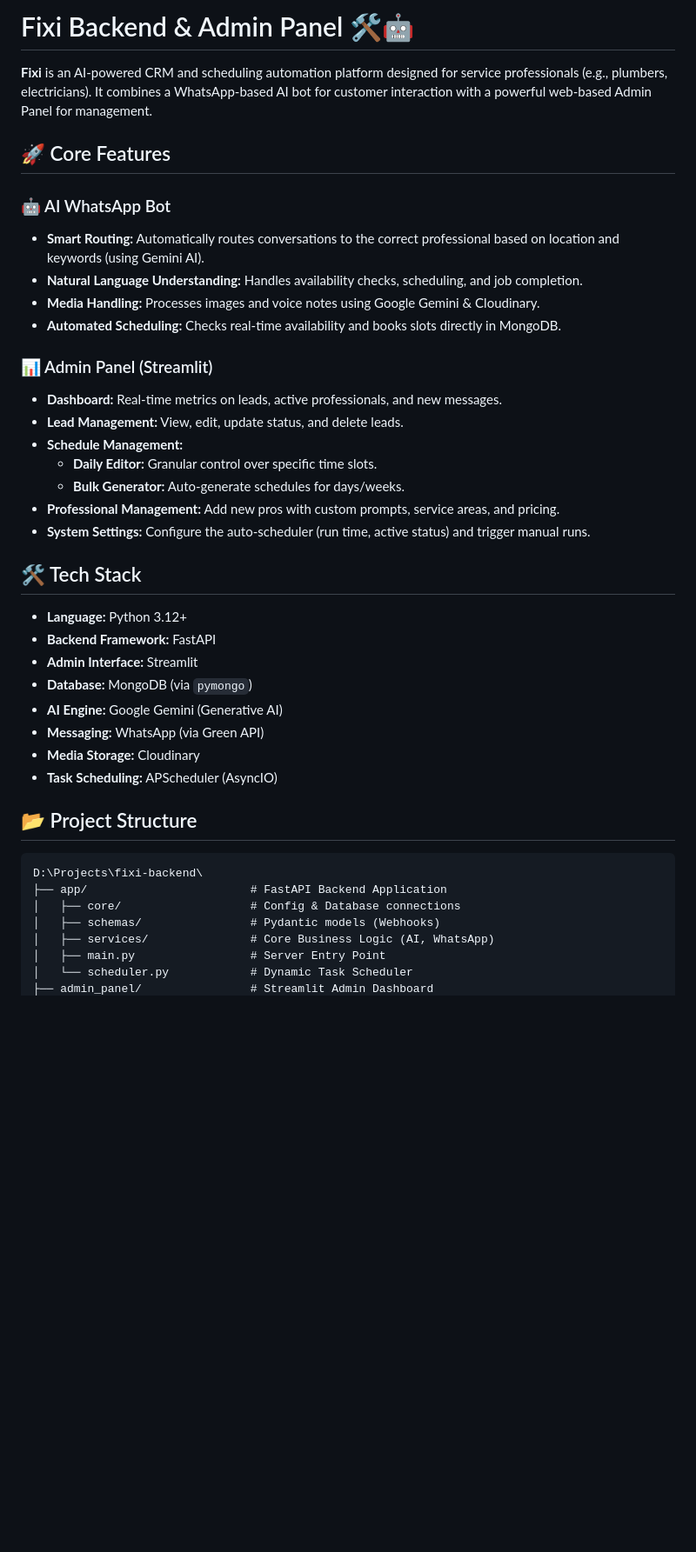
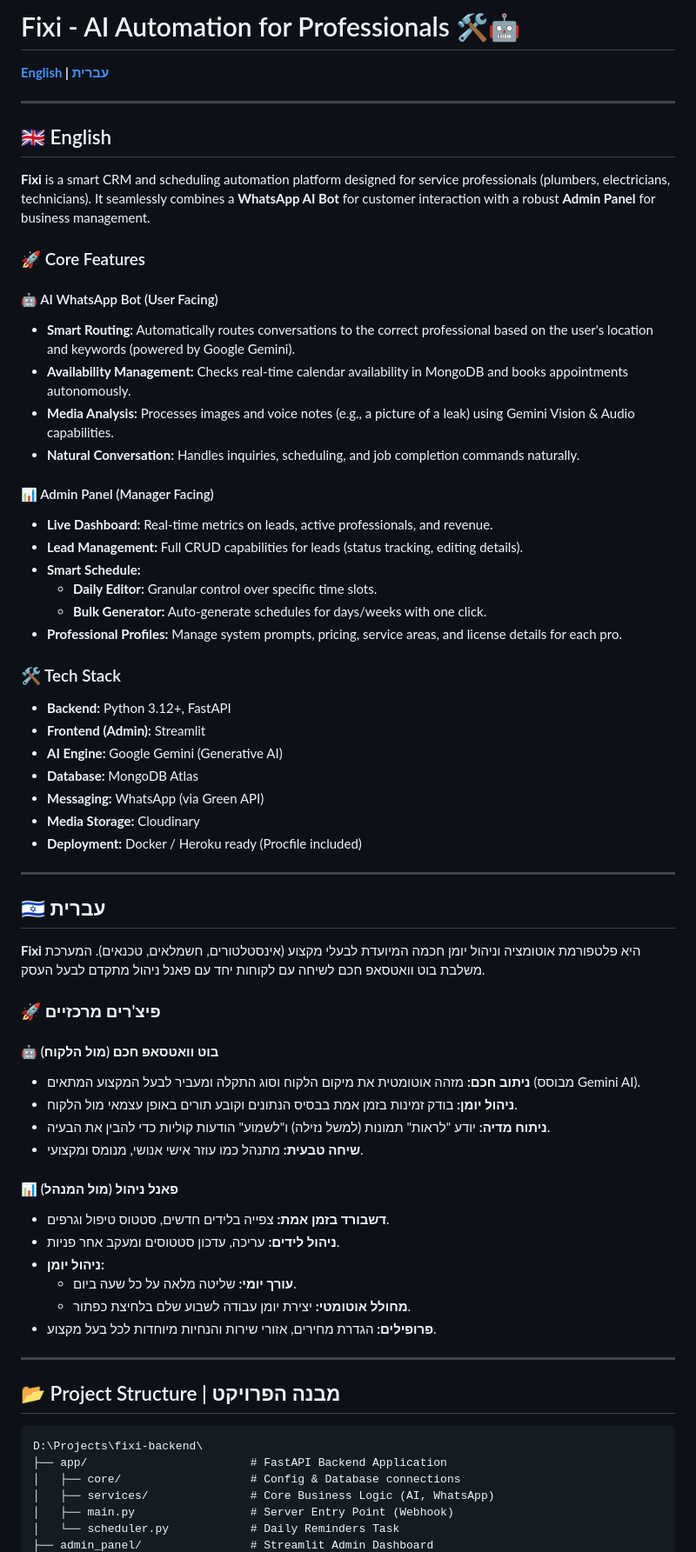
Before and after one commit to netanel152/proli, a Markdown page: README.md, the part around one of its changes. Shown at 87% size. Rendered like a GitHub page; blank space fills up the shorter version.

````diff
--- a/README.md
+++ b/README.md
@@ -1,43 +1,71 @@
-# Fixi Backend & Admin Panel 🛠️🤖
+# Fixi - AI Automation for Professionals 🛠️🤖
 
-**Fixi** is an AI-powered CRM and scheduling automation platform designed for service professionals (e.g., plumbers, electricians). It combines a WhatsApp-based AI bot for customer interaction with a powerful web-based Admin Panel for management.
+**[English](#english) | [עברית](#hebrew)**
 
-## 🚀 Core Features
+---
 
-### 🤖 AI WhatsApp Bot
-*   **Smart Routing:** Automatically routes conversations to the correct professional based on location and keywords (using Gemini AI).
-*   **Natural Language Understanding:** Handles availability checks, scheduling, and job completion.
-*   **Media Handling:** Processes images and voice notes using Google Gemini & Cloudinary.
-*   **Automated Scheduling:** Checks real-time availability and books slots directly in MongoDB.
+<a name="english"></a>
+## 🇬🇧 English
 
-### 📊 Admin Panel (Streamlit)
-*   **Dashboard:** Real-time metrics on leads, active professionals, and new messages.
-*   **Lead Management:** View, edit, update status, and delete leads.
-*   **Schedule Management:**
+**Fixi** is a smart CRM and scheduling automation platform designed for service professionals (plumbers, electricians, technicians). It seamlessly combines a **WhatsApp AI Bot** for customer interaction with a robust **Admin Panel** for business management.
+
+### 🚀 Core Features
+
+#### 🤖 AI WhatsApp Bot (User Facing)
+*   **Smart Routing:** Automatically routes conversations to the correct professional based on the user's location and keywords (powered by Google Gemini).
+*   **Availability Management:** Checks real-time calendar availability in MongoDB and books appointments autonomously.
+*   **Media Analysis:** Processes images and voice notes (e.g., a picture of a leak) using Gemini Vision & Audio capabilities.
+*   **Natural Conversation:** Handles inquiries, scheduling, and job completion commands naturally.
+
+#### 📊 Admin Panel (Manager Facing)
+*   **Live Dashboard:** Real-time metrics on leads, active professionals, and revenue.
+*   **Lead Management:** Full CRUD capabilities for leads (status tracking, editing details).
+*   **Smart Schedule:**
     *   **Daily Editor:** Granular control over specific time slots.
-    *   **Bulk Generator:** Auto-generate schedules for days/weeks.
-*   **Professional Management:** Add new pros with custom prompts, service areas, and pricing.
-*   **System Settings:** Configure the auto-scheduler (run time, active status) and trigger manual runs.
+    *   **Bulk Generator:** Auto-generate schedules for days/weeks with one click.
+*   **Professional Profiles:** Manage system prompts, pricing, service areas, and license details for each pro.
 
-## 🛠️ Tech Stack
-
-*   **Language:** Python 3.12+
-*   **Backend Framework:** FastAPI
-*   **Admin Interface:** Streamlit
-*   **Database:** MongoDB (via `pymongo`)
+### 🛠️ Tech Stack
+*   **Backend:** Python 3.12+, FastAPI
+*   **Frontend (Admin):** Streamlit
 *   **AI Engine:** Google Gemini (Generative AI)
+*   **Database:** MongoDB Atlas
 *   **Messaging:** WhatsApp (via Green API)
 *   **Media Storage:** Cloudinary
-*   **Task Scheduling:** APScheduler (AsyncIO)
+*   **Deployment:** Docker / Heroku ready (Procfile included)
 
-## 📂 Project Structure
+---
+
+<a name="hebrew"></a>
+## 🇮🇱 עברית
+
+**Fixi** היא פלטפורמת אוטומציה וניהול יומן חכמה המיועדת לבעלי מקצוע (אינסטלטורים, חשמלאים, טכנאים). המערכת משלבת בוט וואטסאפ חכם לשיחה עם לקוחות יחד עם פאנל ניהול מתקדם לבעל העסק.
+
+### 🚀 פיצ'רים מרכזיים
+
+#### 🤖 בוט וואטסאפ חכם (מול הלקוח)
+*   **ניתוב חכם:** מזהה אוטומטית את מיקום הלקוח וסוג התקלה ומעביר לבעל המקצוע המתאים (מבוסס Gemini AI).
+*   **ניהול יומן:** בודק זמינות בזמן אמת בבסיס הנתונים וקובע תורים באופן עצמאי מול הלקוח.
+*   **ניתוח מדיה:** יודע "לראות" תמונות (למשל נזילה) ו"לשמוע" הודעות קוליות כדי להבין את הבעיה.
+*   **שיחה טבעית:** מתנהל כמו עוזר אישי אנושי, מנומס ומקצועי.
+
+#### 📊 פאנל ניהול (מול המנהל)
+*   **דשבורד בזמן אמת:** צפייה בלידים חדשים, סטטוס טיפול וגרפים.
+*   **ניהול לידים:** עריכה, עדכון סטטוסים ומעקב אחר פניות.
+*   **ניהול יומן:**
+    *   **עורך יומי:** שליטה מלאה על כל שעה ביום.
+    *   **מחולל אוטומטי:** יצירת יומן עבודה לשבוע שלם בלחיצת כפתור.
+*   **פרופילים:** הגדרת מחירים, אזורי שירות והנחיות מיוחדות לכל בעל מקצוע.
+
+---
+
+## 📂 Project Structure | מבנה הפרויקט
 
 ```text
 D:\Projects\fixi-backend\
 ├── app/                        # FastAPI Backend Application
 │   ├── core/                   # Config & Database connections
-│   ├── schemas/                # Pydantic models (Webhooks)
 │   ├── services/               # Core Business Logic (AI, WhatsApp)
-│   ├── main.py                 # Server Entry Point
-│   └── scheduler.py            # Dynamic Task Scheduler
+│   ├── main.py                 # Server Entry Point (Webhook)
+│   └── scheduler.py            # Daily Reminders Task
 ├── admin_panel/                # Streamlit Admin Dashboard
````
Also changed, not shown: other parts of README.md (+45 -62 lines).
